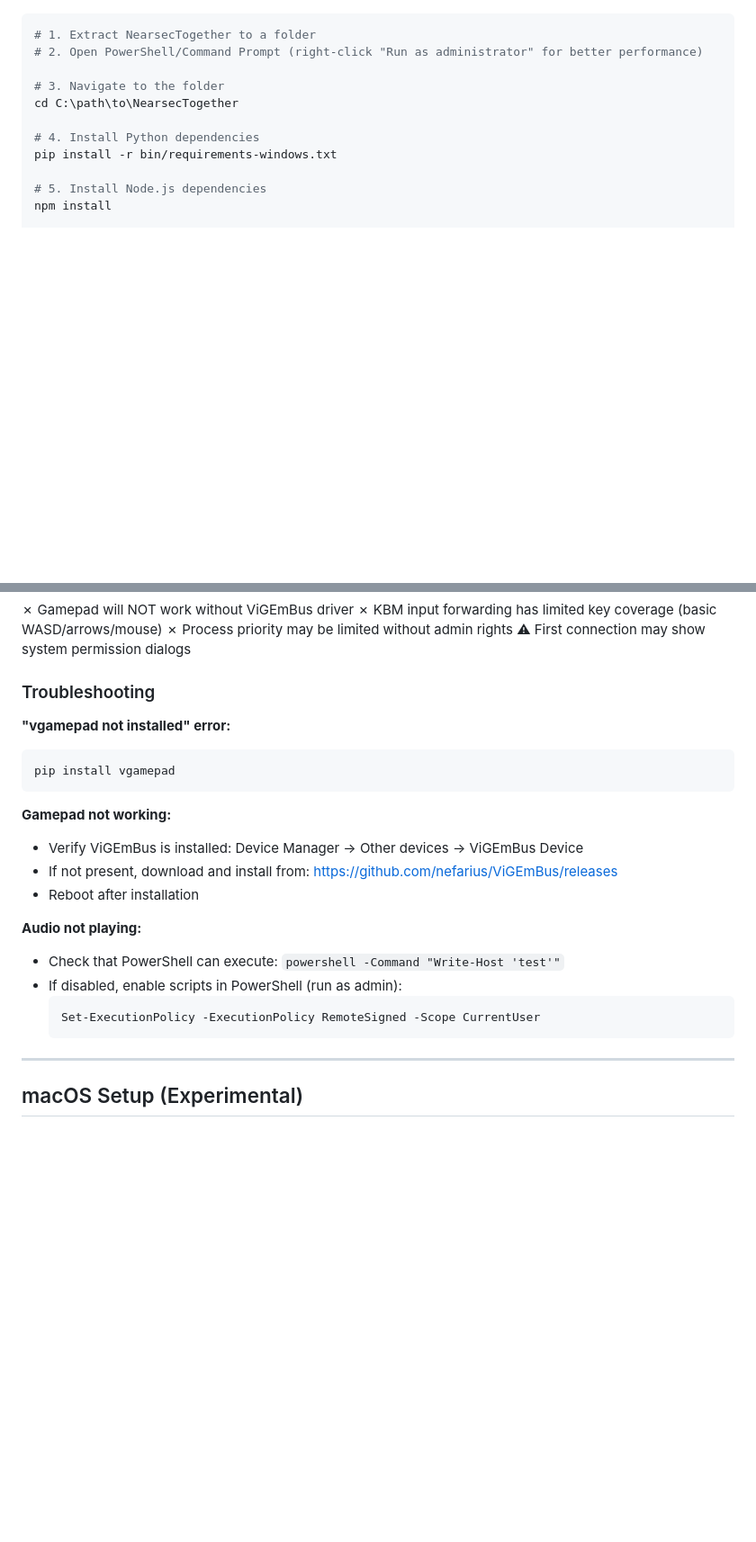
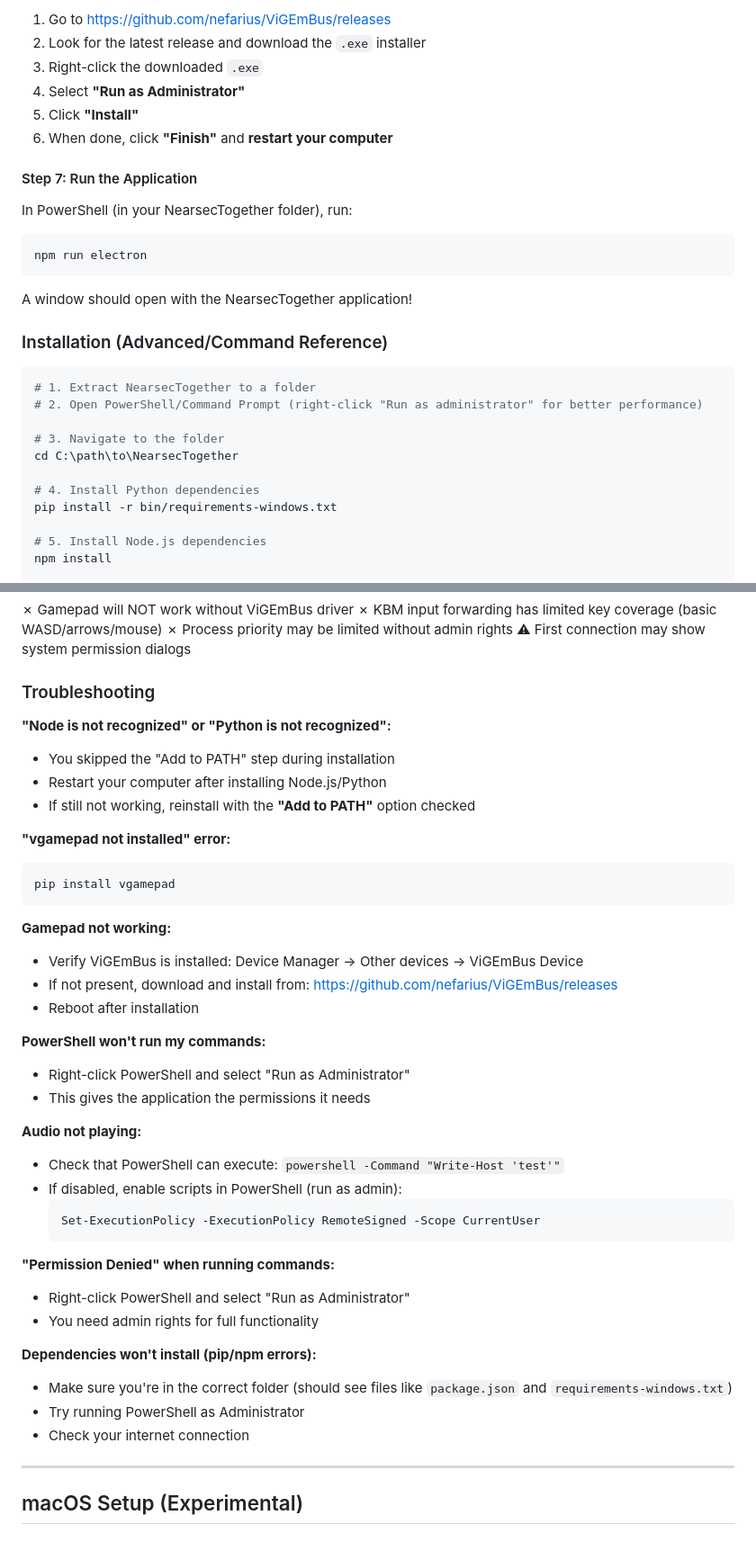
Before and after one commit to TheRealFame/NearsecTogether, a Markdown page: PLATFORM_SETUP.md, 2 parts joined by grey strips. Shown at 90% size. Rendered like a GitHub page; blank space fills up the shorter version.

Commit message:
docs: add beginner-friendly Windows installation guide

````diff
--- a/PLATFORM_SETUP.md
+++ b/PLATFORM_SETUP.md
@@ -71,3 +143,21 @@ npm run electron
+1. Go to https://github.com/nefarius/ViGEmBus/releases
+2. Look for the latest release and download the `.exe` installer
+3. Right-click the downloaded `.exe`
+4. Select **"Run as Administrator"**
+5. Click **"Install"**
+6. When done, click **"Finish"** and **restart your computer**
+
+#### Step 7: Run the Application
+
+In PowerShell (in your NearsecTogether folder), run:
+
+```powershell
+npm run electron
+```
+
+A window should open with the NearsecTogether application!
+
+### Installation (Advanced/Command Reference)
 
 ```bash
 # 1. Extract NearsecTogether to a folder
@@ -106,6 +196,11 @@ npm run electron
 
 ### Troubleshooting
 
+**"Node is not recognized" or "Python is not recognized":**
+- You skipped the "Add to PATH" step during installation
+- Restart your computer after installing Node.js/Python
+- If still not working, reinstall with the **"Add to PATH"** option checked
+
 **"vgamepad not installed" error:**
 ```bash
 pip install vgamepad
@@ -116,12 +211,25 @@ pip install vgamepad
 - If not present, download and install from: https://github.com/nefarius/ViGEmBus/releases
 - Reboot after installation
 
+**PowerShell won't run my commands:**
+- Right-click PowerShell and select "Run as Administrator"
+- This gives the application the permissions it needs
+
 **Audio not playing:**
 - Check that PowerShell can execute: `powershell -Command "Write-Host 'test'"`
 - If disabled, enable scripts in PowerShell (run as admin):
   ```powershell
   Set-ExecutionPolicy -ExecutionPolicy RemoteSigned -Scope CurrentUser
   ```
+
+**"Permission Denied" when running commands:**
+- Right-click PowerShell and select "Run as Administrator"
+- You need admin rights for full functionality
+
+**Dependencies won't install (pip/npm errors):**
+- Make sure you're in the correct folder (should see files like `package.json` and `requirements-windows.txt`)
+- Try running PowerShell as Administrator
+- Check your internet connection
 
 ---
 
````
Also changed, not shown: other parts of PLATFORM_SETUP.md (+73 -1 lines).
